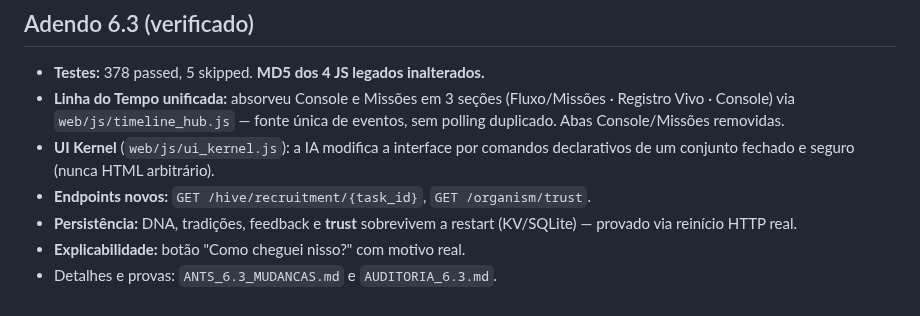
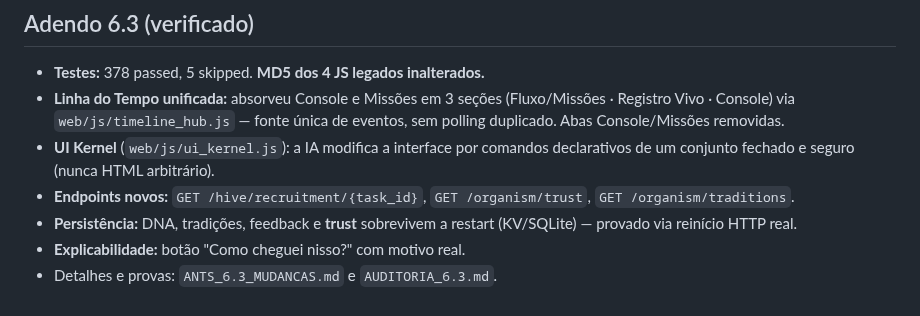
Before and after one commit to joninhasreis1808-cyber/ants-colony-ai, a Markdown page: ESTADO_ATUAL.md, the part around the change. Drawn GitHub-style.

Commit message:
docs: adendo ESTADO_ATUAL cita /organism/traditions

```diff
--- a/ESTADO_ATUAL.md
+++ b/ESTADO_ATUAL.md
@@ -126,7 +126,7 @@ com `status: healthy` e 25 módulos. Se retornar a página HTML/404, é Static S
   fonte única de eventos, sem polling duplicado. Abas Console/Missões removidas.
 - **UI Kernel** (`web/js/ui_kernel.js`): a IA modifica a interface por comandos
   declarativos de um conjunto fechado e seguro (nunca HTML arbitrário).
-- **Endpoints novos:** `GET /hive/recruitment/{task_id}`, `GET /organism/trust`.
+- **Endpoints novos:** `GET /hive/recruitment/{task_id}`, `GET /organism/trust`, `GET /organism/traditions`.
 - **Persistência:** DNA, tradições, feedback e **trust** sobrevivem a restart
   (KV/SQLite) — provado via reinício HTTP real.
 - **Explicabilidade:** botão "Como cheguei nisso?" com motivo real.
```
